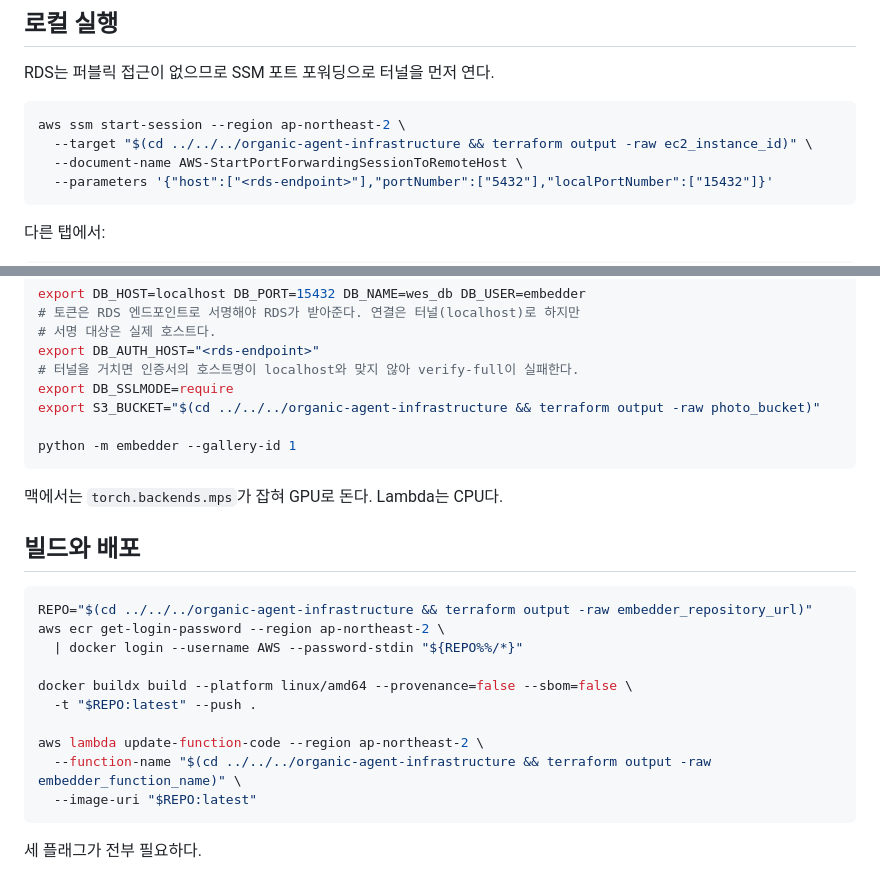
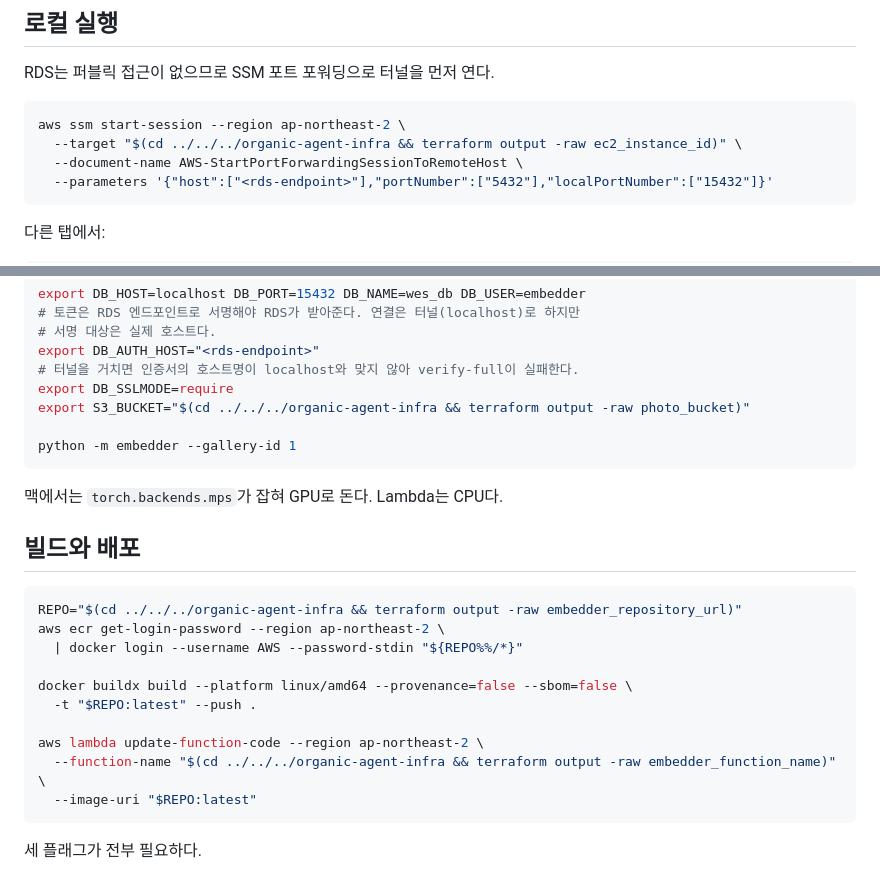
Before and after one commit to organic-agent/organic-agent-server, a Markdown page: embedder/README.md, 2 parts joined by grey strips. Drawn GitHub-style.

Commit message:
docs: 인프라 레포 경로를 organic-agent-infra로 정정(#20)
터미널에 두 디렉터리가 다 있지만 원격이 서로 다른 저장소이고, 실제로 쓰이는 쪽은
organic-agent-infra다. 문서의 terraform output 명령을 그대로 붙여넣으면 폐기된
저장소를 읽게 된다.

````diff
--- a/embedder/README.md
+++ b/embedder/README.md
@@ -52,7 +52,7 @@ RDS는 퍼블릭 접근이 없으므로 SSM 포트 포워딩으로 터널을 먼
 
 ```bash
 aws ssm start-session --region ap-northeast-2 \
-  --target "$(cd ../../../organic-agent-infrastructure && terraform output -raw ec2_instance_id)" \
+  --target "$(cd ../../../organic-agent-infra && terraform output -raw ec2_instance_id)" \
   --document-name AWS-StartPortForwardingSessionToRemoteHost \
   --parameters '{"host":["<rds-endpoint>"],"portNumber":["5432"],"localPortNumber":["15432"]}'
 ```
@@ -71,7 +71,7 @@ export DB_HOST=localhost DB_PORT=15432 DB_NAME=wes_db DB_USER=embedder
 export DB_AUTH_HOST="<rds-endpoint>"
 # 터널을 거치면 인증서의 호스트명이 localhost와 맞지 않아 verify-full이 실패한다.
 export DB_SSLMODE=require
-export S3_BUCKET="$(cd ../../../organic-agent-infrastructure && terraform output -raw photo_bucket)"
+export S3_BUCKET="$(cd ../../../organic-agent-infra && terraform output -raw photo_bucket)"
 
 python -m embedder --gallery-id 1
 ```
@@ -81,7 +81,7 @@ python -m embedder --gallery-id 1
 ## 빌드와 배포
 
 ```bash
-REPO="$(cd ../../../organic-agent-infrastructure && terraform output -raw embedder_repository_url)"
+REPO="$(cd ../../../organic-agent-infra && terraform output -raw embedder_repository_url)"
 aws ecr get-login-password --region ap-northeast-2 \
   | docker login --username AWS --password-stdin "${REPO%%/*}"
 
@@ -89,7 +89,7 @@ docker buildx build --platform linux/amd64 --provenance=false --sbom=false \
   -t "$REPO:latest" --push .
 
 aws lambda update-function-code --region ap-northeast-2 \
-  --function-name "$(cd ../../../organic-agent-infrastructure && terraform output -raw embedder_function_name)" \
+  --function-name "$(cd ../../../organic-agent-infra && terraform output -raw embedder_function_name)" \
   --image-uri "$REPO:latest"
 ```
 
````
Also changed, not shown: CLAUDE.md (+1 -1 lines).
